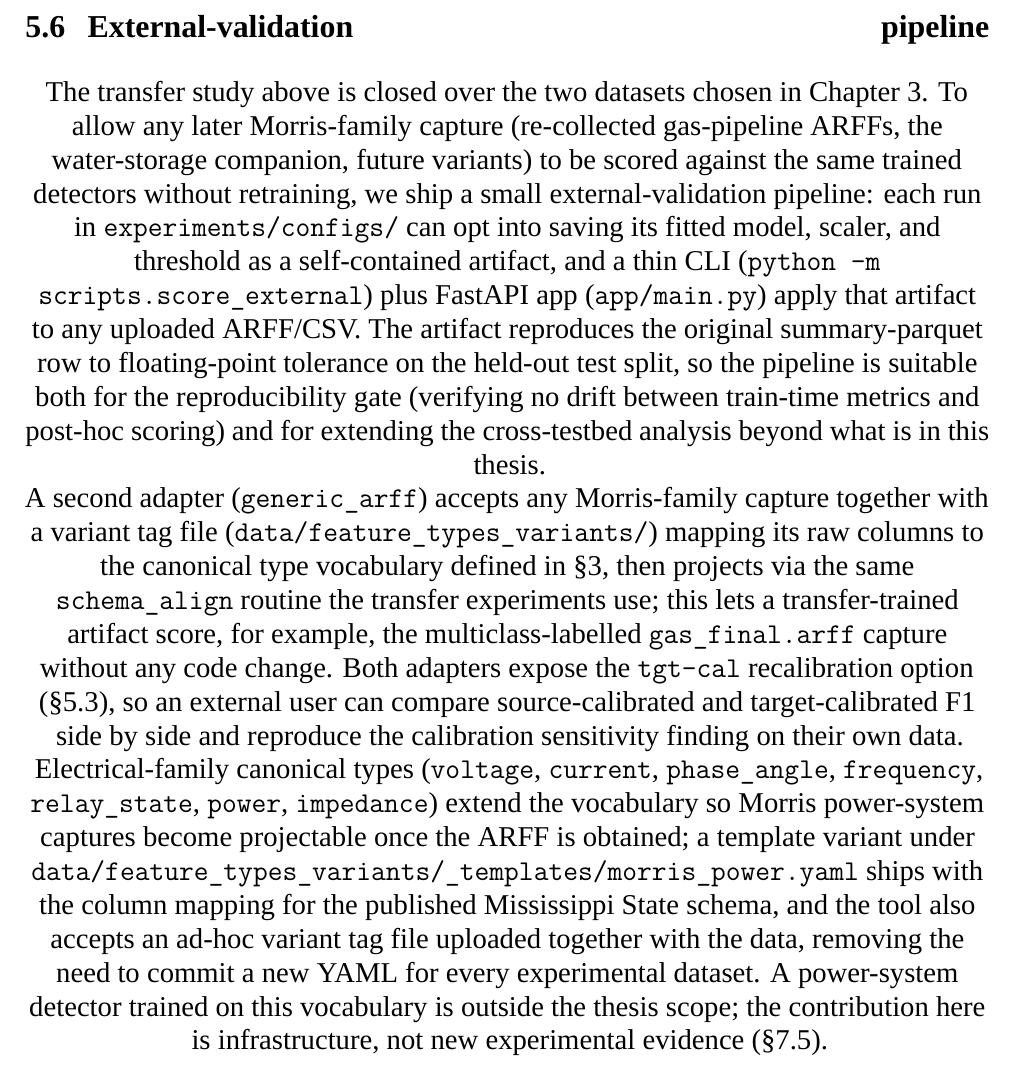
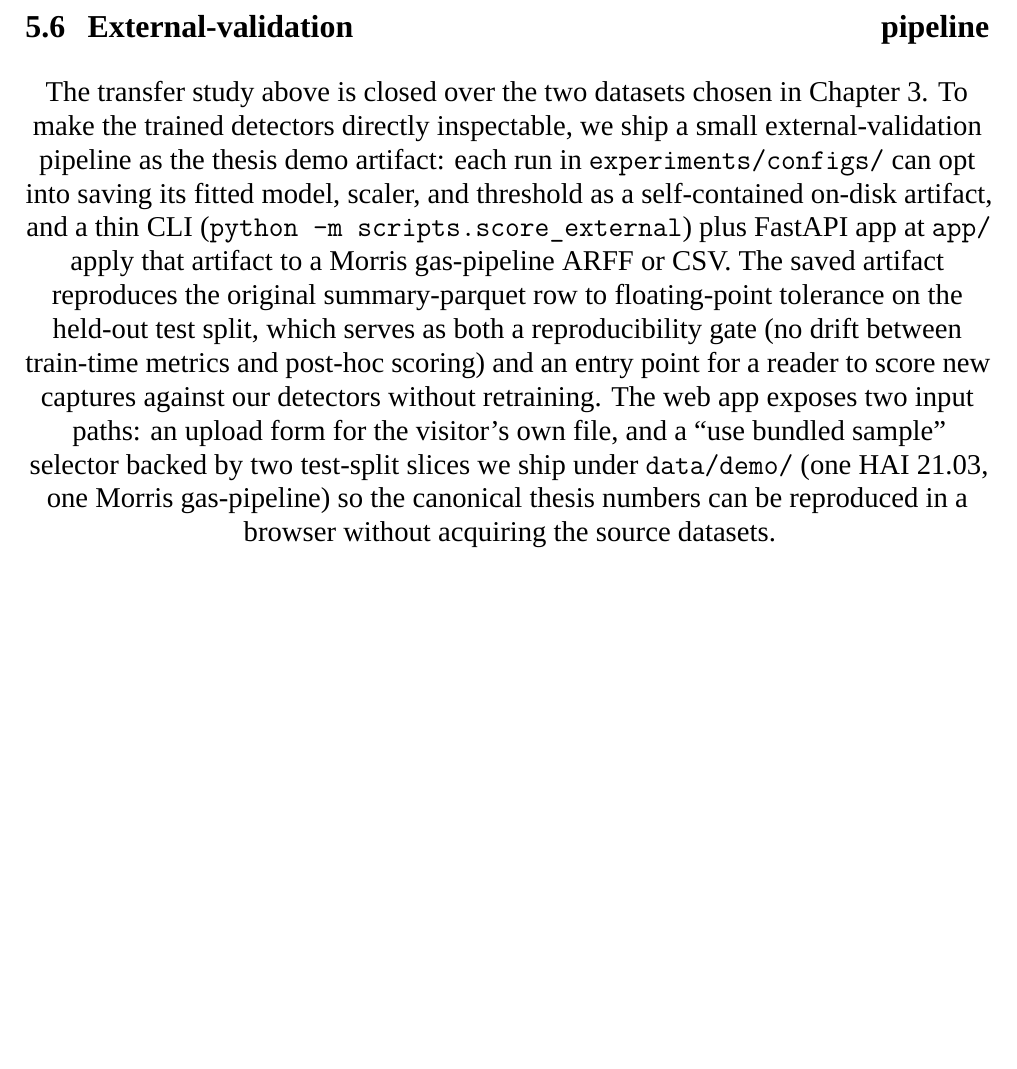
Before and after one commit to mapeke/ics-anomaly-detection, a LaTeX thesis (thesis/main.tex, which reads thesis/chapters/05_results_transfer.tex): part of page 32 of 43, cut so that both start at the same text, the shorter picture padded with empty space. Compiled offline with XeLaTeX; a missing font is replaced by an installed copy or a similar font.

Commit message:
docs(thesis): reframe external-validation section as demo app
Trims paragraph 2 of \section{External-validation pipeline} (the
generic ARFF adapter / variants / electrical vocabulary / morris_power
template / ad-hoc YAML upload claims that don't ship). Keeps paragraph
1 + \label{sec:external-validation}; rewrites the surviving paragraph
to describe the bundle+upload demo flow and the two test-split slices
under data/demo/.

\ref{sec:external-validation} from 07_discussion.tex still resolves;
thesis builds clean (43 pages, no unresolved-ref warnings).

PROJECT_PLAN.md and 01_introduction.tex grep clean for Phase B/C
remnants — no scrubs required.

```diff
--- a/thesis/chapters/05_results_transfer.tex
+++ b/thesis/chapters/05_results_transfer.tex
@@ -123,6 +123,4 @@ Best within-HAI LOPO pointwise F1 $= 0.57$ (USAD, drop-P3, P1-attacks).  Best cr
 \section{External-validation pipeline}
 \label{sec:external-validation}
 
-The transfer study above is closed over the two datasets chosen in Chapter~\ref{ch:method}.  To allow any later Morris-family capture (re-collected gas-pipeline ARFFs, the water-storage companion, future variants) to be scored against the same trained detectors without retraining, we ship a small external-validation pipeline: each run in \file{experiments/configs/} can opt into saving its fitted model, scaler, and threshold as a self-contained artifact, and a thin CLI (\code{python -m scripts.score\_external}) plus FastAPI app (\file{app/main.py}) apply that artifact to any uploaded ARFF/CSV.  The artifact reproduces the original summary-parquet row to floating-point tolerance on the held-out test split, so the pipeline is suitable both for the reproducibility gate (verifying no drift between train-time metrics and post-hoc scoring) and for extending the cross-testbed analysis beyond what is in this thesis.
-
-A second adapter (\code{generic\_arff}) accepts any Morris-family capture together with a variant tag file (\file{data/feature\_types\_variants/}) mapping its raw columns to the canonical type vocabulary defined in \S\ref{ch:method}, then projects via the same \code{schema\_align} routine the transfer experiments use; this lets a transfer-trained artifact score, for example, the multiclass-labelled \file{gas\_final.arff} capture without any code change.  Both adapters expose the \code{tgt-cal} recalibration option (\S\ref{sec:finding-tgt-cal}), so an external user can compare source-calibrated and target-calibrated F1 side by side and reproduce the calibration sensitivity finding on their own data.  Electrical-family canonical types (\code{voltage}, \code{current}, \code{phase\_angle}, \code{frequency}, \code{relay\_state}, \code{power}, \code{impedance}) extend the vocabulary so Morris power-system captures become projectable once the ARFF is obtained; a template variant under \file{data/feature\_types\_variants/\_templates/morris\_power.yaml} ships with the column mapping for the published Mississippi State schema, and the tool also accepts an ad-hoc variant tag file uploaded together with the data, removing the need to commit a new YAML for every experimental dataset.  A power-system detector trained on this vocabulary is outside the thesis scope; the contribution here is infrastructure, not new experimental evidence (\S\ref{sec:future}).
+The transfer study above is closed over the two datasets chosen in Chapter~\ref{ch:method}.  To make the trained detectors directly inspectable, we ship a small external-validation pipeline as the thesis demo artifact: each run in \file{experiments/configs/} can opt into saving its fitted model, scaler, and threshold as a self-contained on-disk artifact, and a thin CLI (\code{python -m scripts.score\_external}) plus FastAPI app at \file{app/} apply that artifact to a Morris gas-pipeline ARFF or CSV.  The saved artifact reproduces the original summary-parquet row to floating-point tolerance on the held-out test split, which serves as both a reproducibility gate (no drift between train-time metrics and post-hoc scoring) and an entry point for a reader to score new captures against our detectors without retraining.  The web app exposes two input paths: an upload form for the visitor's own file, and a ``use bundled sample'' selector backed by two test-split slices we ship under \file{data/demo/} (one HAI 21.03, one Morris gas-pipeline) so the canonical thesis numbers can be reproduced in a browser without acquiring the source datasets.
```
